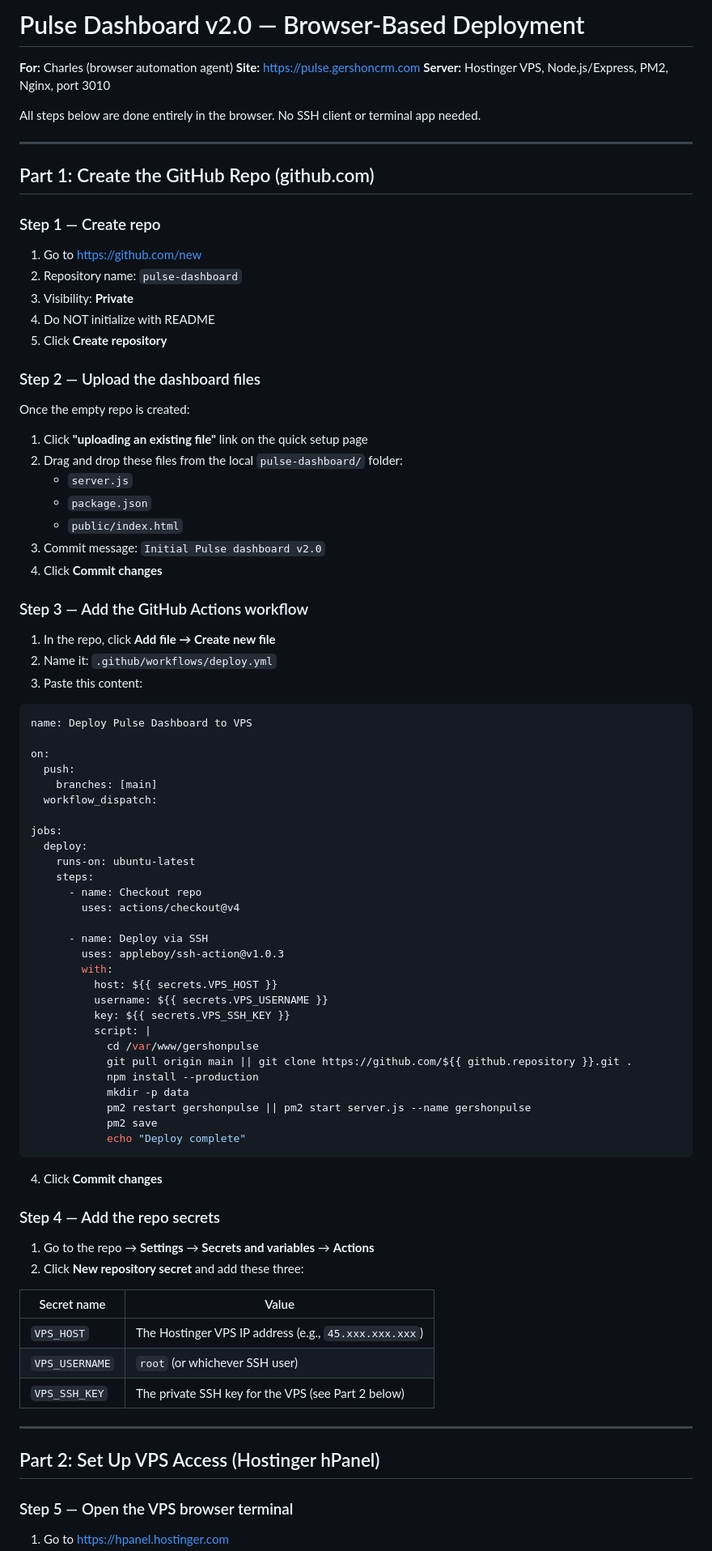
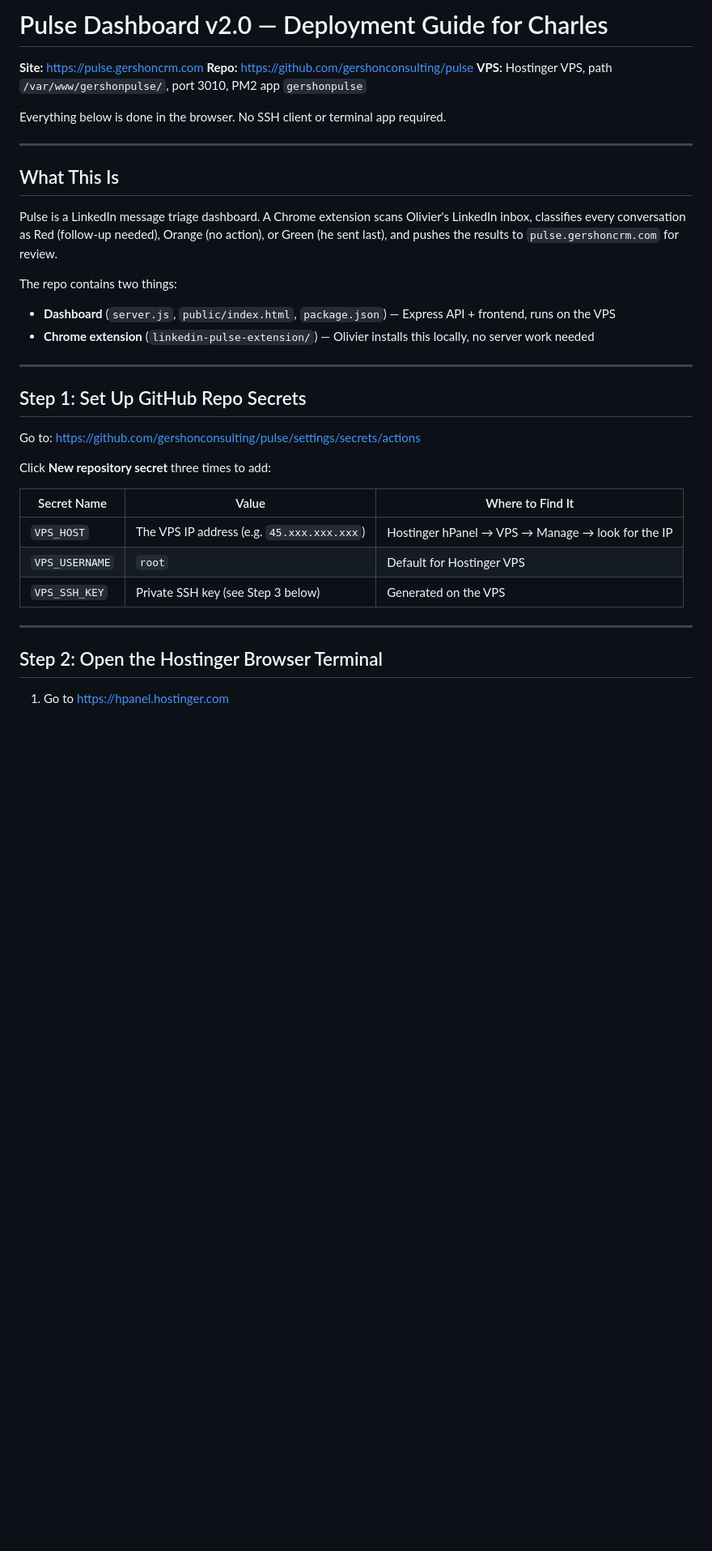
Before and after one commit to gershonconsulting/pulse, a Markdown page: DEPLOY-INSTRUCTIONS.md, the part around one of its changes. Shown at 81% size. Drawn GitHub-style; blank space fills up the shorter version.

Commit message:
Update deploy instructions for browser-based deployment (Charles)

````diff
--- a/DEPLOY-INSTRUCTIONS.md
+++ b/DEPLOY-INSTRUCTIONS.md
@@ -1,89 +1,37 @@
-# Pulse Dashboard v2.0 — Browser-Based Deployment
+# Pulse Dashboard v2.0 — Deployment Guide for Charles
 
-**For:** Charles (browser automation agent)
 **Site:** https://pulse.gershoncrm.com
-**Server:** Hostinger VPS, Node.js/Express, PM2, Nginx, port 3010
+**Repo:** https://github.com/gershonconsulting/pulse
+**VPS:** Hostinger VPS, path `/var/www/gershonpulse/`, port 3010, PM2 app `gershonpulse`
 
-All steps below are done entirely in the browser. No SSH client or terminal app needed.
+Everything below is done in the browser. No SSH client or terminal app required.
 
 ---
 
-## Part 1: Create the GitHub Repo (github.com)
+## What This Is
 
-### Step 1 — Create repo
+Pulse is a LinkedIn message triage dashboard. A Chrome extension scans Olivier's LinkedIn inbox, classifies every conversation as Red (follow-up needed), Orange (no action), or Green (he sent last), and pushes the results to `pulse.gershoncrm.com` for review.
 
-1. Go to https://github.com/new
-2. Repository name: `pulse-dashboard`
-3. Visibility: **Private**
-4. Do NOT initialize with README
-5. Click **Create repository**
-
-### Step 2 — Upload the dashboard files
-
-Once the empty repo is created:
-
-1. Click **"uploading an existing file"** link on the quick setup page
-2. Drag and drop these files from the local `pulse-dashboard/` folder:
-   - `server.js`
-   - `package.json`
-   - `public/index.html`
-3. Commit message: `Initial Pulse dashboard v2.0`
-4. Click **Commit changes**
-
-### Step 3 — Add the GitHub Actions workflow
-
-1. In the repo, click **Add file → Create new file**
-2. Name it: `.github/workflows/deploy.yml`
-3. Paste this content:
-
-```yaml
-name: Deploy Pulse Dashboard to VPS
-
-on:
-  push:
-    branches: [main]
-  workflow_dispatch:
-
-jobs:
-  deploy:
-    runs-on: ubuntu-latest
-    steps:
-      - name: Checkout repo
-        uses: actions/checkout@v4
-
-      - name: Deploy via SSH
-        uses: appleboy/ssh-action@v1.0.3
-        with:
-          host: ${{ secrets.VPS_HOST }}
-          username: ${{ secrets.VPS_USERNAME }}
-          key: ${{ secrets.VPS_SSH_KEY }}
-          script: |
-            cd /var/www/gershonpulse
-            git pull origin main || git clone https://github.com/${{ github.repository }}.git .
-            npm install --production
-            mkdir -p data
-            pm2 restart gershonpulse || pm2 start server.js --name gershonpulse
-            pm2 save
-            echo "Deploy complete"
-```
-
-4. Click **Commit changes**
-
-### Step 4 — Add the repo secrets
-
-1. Go to the repo → **Settings** → **Secrets and variables** → **Actions**
-2. Click **New repository secret** and add these three:
-
-| Secret name | Value |
-|---|---|
-| `VPS_HOST` | The Hostinger VPS IP address (e.g., `45.xxx.xxx.xxx`) |
-| `VPS_USERNAME` | `root` (or whichever SSH user) |
-| `VPS_SSH_KEY` | The private SSH key for the VPS (see Part 2 below) |
+The repo contains two things:
+- **Dashboard** (`server.js`, `public/index.html`, `package.json`) — Express API + frontend, runs on the VPS
+- **Chrome extension** (`linkedin-pulse-extension/`) — Olivier installs this locally, no server work needed
 
 ---
 
-## Part 2: Set Up VPS Access (Hostinger hPanel)
+## Step 1: Set Up GitHub Repo Secrets
 
-### Step 5 — Open the VPS browser terminal
+Go to: https://github.com/gershonconsulting/pulse/settings/secrets/actions
+
+Click **New repository secret** three times to add:
+
+| Secret Name | Value | Where to Find It |
+|---|---|---|
+| `VPS_HOST` | The VPS IP address (e.g. `45.xxx.xxx.xxx`) | Hostinger hPanel → VPS → Manage → look for the IP |
+| `VPS_USERNAME` | `root` | Default for Hostinger VPS |
+| `VPS_SSH_KEY` | Private SSH key (see Step 3 below) | Generated on the VPS |
+
+---
+
+## Step 2: Open the Hostinger Browser Terminal
 
 1. Go to https://hpanel.hostinger.com
````
Also changed, not shown: other parts of DEPLOY-INSTRUCTIONS.md (+110 -60 lines).
